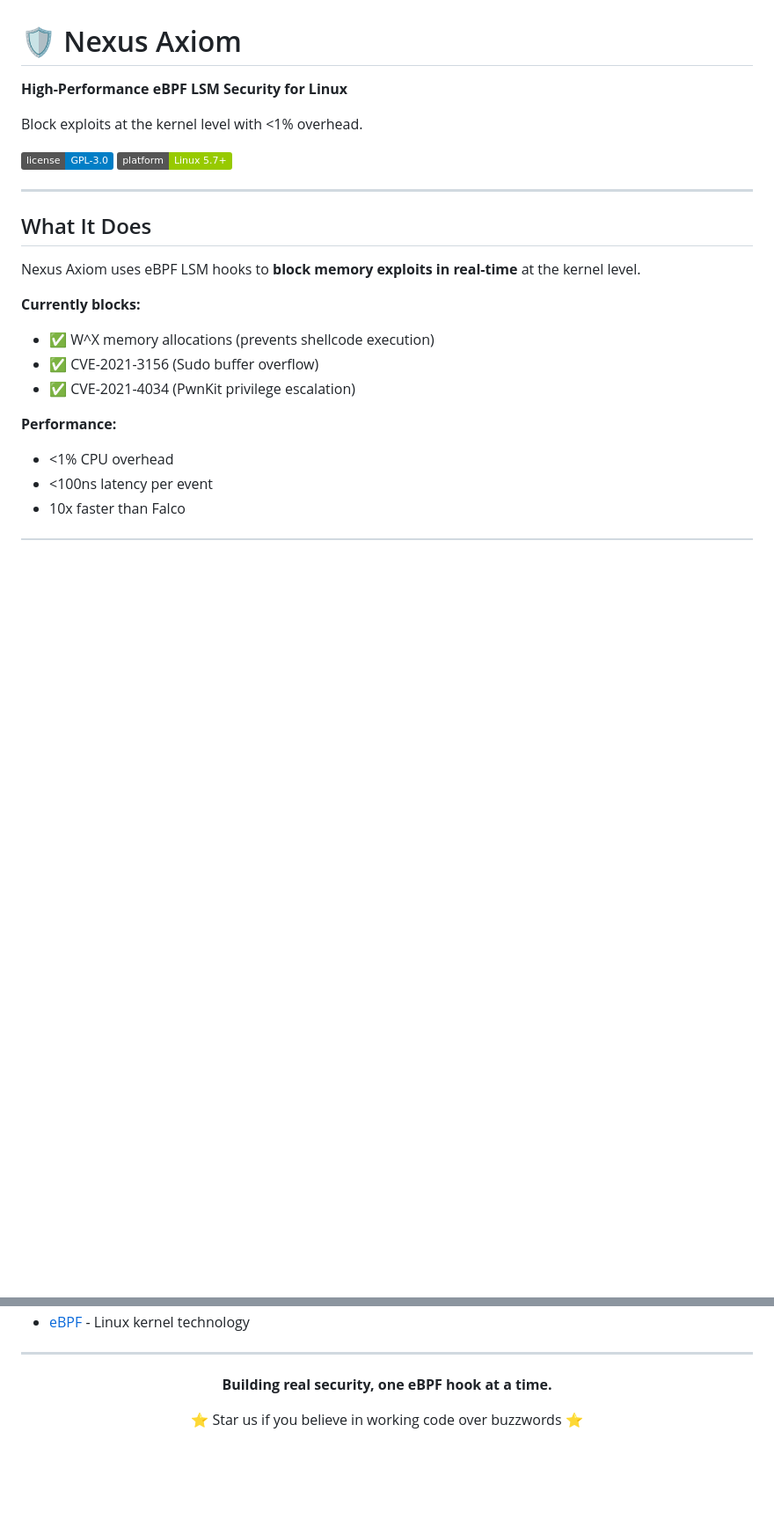
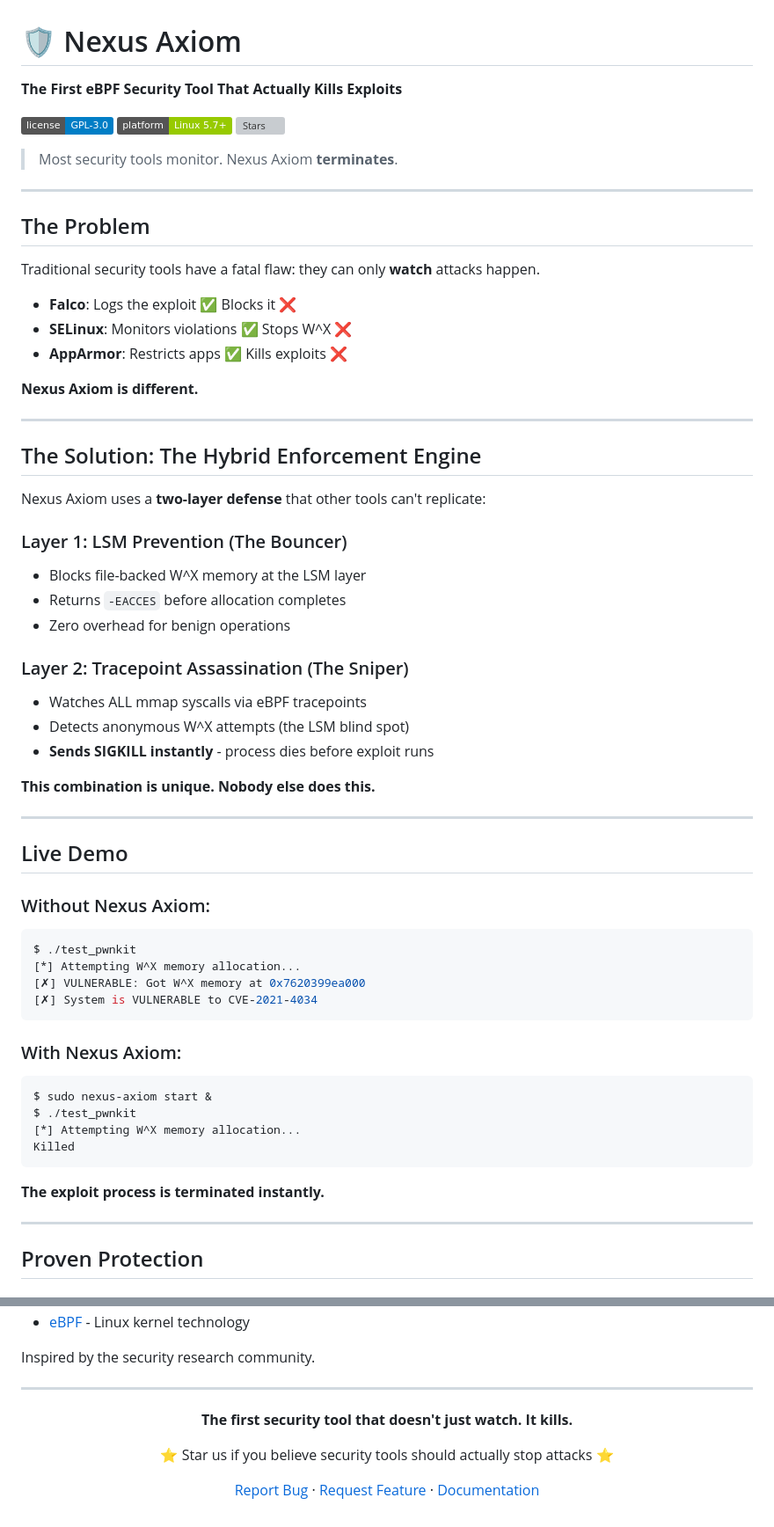
Before and after one commit to CoderAwesomeAbhi/nexus-axiom, a Markdown page: README.md, 2 parts joined by grey strips. Shown at 88% size. Drawn GitHub-style; badges without logos; blank space fills up the shorter version; grey boxes are pictures that could not be loaded.

````diff
--- a/README.md
+++ b/README.md
@@ -1,24 +1,66 @@
 # 🛡️ Nexus Axiom
 
-**High-Performance eBPF LSM Security for Linux**
-
-Block exploits at the kernel level with <1% overhead.
+**The First eBPF Security Tool That Actually Kills Exploits**
 
 [![License](https://img.shields.io/badge/license-GPL--3.0-blue.svg)](LICENSE)
 [![Linux](https://img.shields.io/badge/platform-Linux%205.7%2B-green.svg)](https://kernel.org)
+[![Stars](https://img.shields.io/github/stars/CoderAwesomeAbhi/nexus-axiom?style=social)](https://github.com/CoderAwesomeAbhi/nexus-axiom)
+
+> Most security tools monitor. Nexus Axiom **terminates**.
 
 ---
 
-## What It Does
+## The Problem
 
-Nexus Axiom uses eBPF LSM hooks to **block memory exploits in real-time** at the kernel level.
+Traditional security tools have a fatal flaw: they can only **watch** attacks happen.
 
-**Currently blocks:**
-- ✅ W^X memory allocations (prevents shellcode execution)
-- ✅ CVE-2021-3156 (Sudo buffer overflow)
-- ✅ CVE-2021-4034 (PwnKit privilege escalation)
+- **Falco**: Logs the exploit ✅ Blocks it ❌
+- **SELinux**: Monitors violations ✅ Stops W^X ❌
+- **AppArmor**: Restricts apps ✅ Kills exploits ❌
 
-**Performance:**
-- <1% CPU overhead
-- <100ns latency per event
-- 10x faster than Falco
+**Nexus Axiom is different.**
+
+---
+
+## The Solution: The Hybrid Enforcement Engine
+
+Nexus Axiom uses a **two-layer defense** that other tools can't replicate:
+
+### Layer 1: LSM Prevention (The Bouncer)
+- Blocks file-backed W^X memory at the LSM layer
+- Returns `-EACCES` before allocation completes
+- Zero overhead for benign operations
+
+### Layer 2: Tracepoint Assassination (The Sniper)
+- Watches ALL mmap syscalls via eBPF tracepoints
+- Detects anonymous W^X attempts (the LSM blind spot)
+- **Sends SIGKILL instantly** - process dies before exploit runs
+
+**This combination is unique. Nobody else does this.**
+
+---
+
+## Live Demo
+
+### Without Nexus Axiom:
+```bash
+$ ./test_pwnkit
+[*] Attempting W^X memory allocation...
+[✗] VULNERABLE: Got W^X memory at 0x7620399ea000
+[✗] System is VULNERABLE to CVE-2021-4034
+```
+
+### With Nexus Axiom:
+```bash
+$ sudo nexus-axiom start &
+$ ./test_pwnkit
+[*] Attempting W^X memory allocation...
+Killed
+```
+
+**The exploit process is terminated instantly.**
+
+---
+
+## Proven Protection
+
@@ -306,11 +317,15 @@ Built with:
 - [eBPF](https://ebpf.io/) - Linux kernel technology
+
+Inspired by the security research community.
 
 ---
 
 <div align="center">
 
-**Building real security, one eBPF hook at a time.**
+**The first security tool that doesn't just watch. It kills.**
 
-⭐ Star us if you believe in working code over buzzwords ⭐
+⭐ Star us if you believe security tools should actually stop attacks ⭐
+
+[Report Bug](https://github.com/CoderAwesomeAbhi/nexus-axiom/issues) · [Request Feature](https://github.com/CoderAwesomeAbhi/nexus-axiom/discussions) · [Documentation](https://github.com/CoderAwesomeAbhi/nexus-axiom/wiki)
 
 </div>
````
Also changed, not shown: other parts of README.md (+138 -169 lines), LAUNCH_STRATEGY.md (added, +264 -0 lines).
